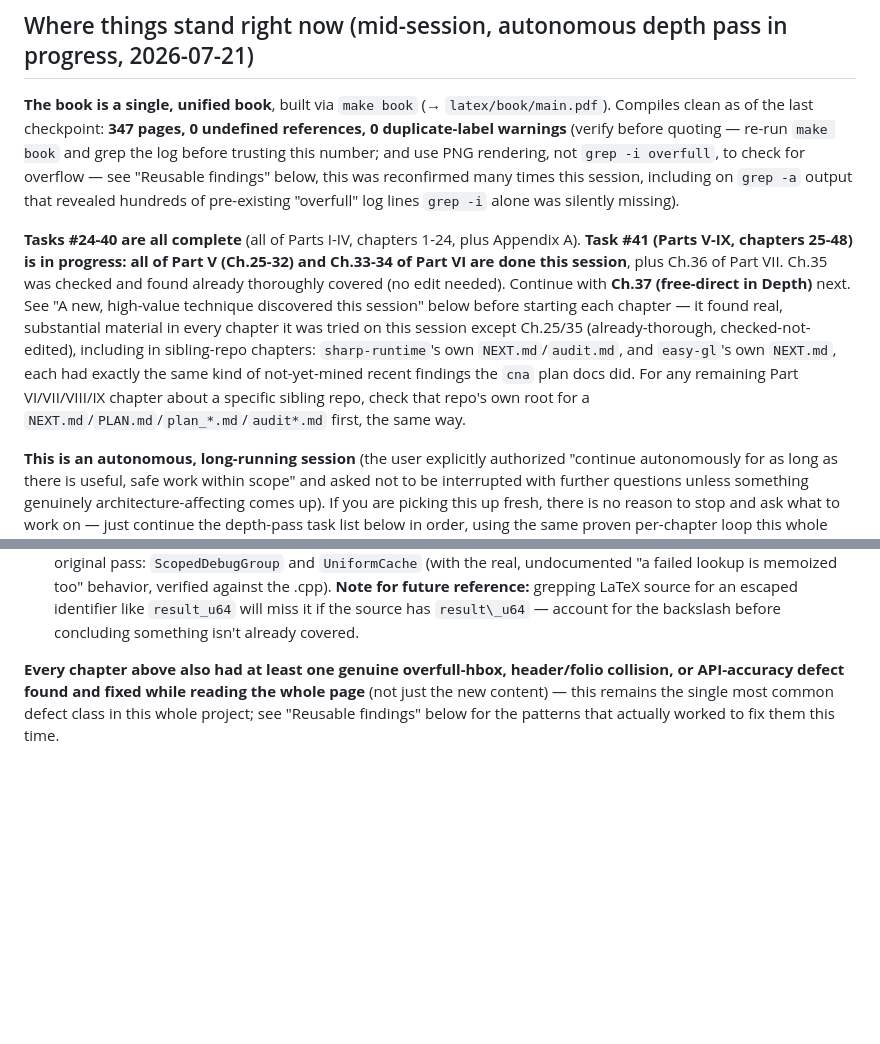
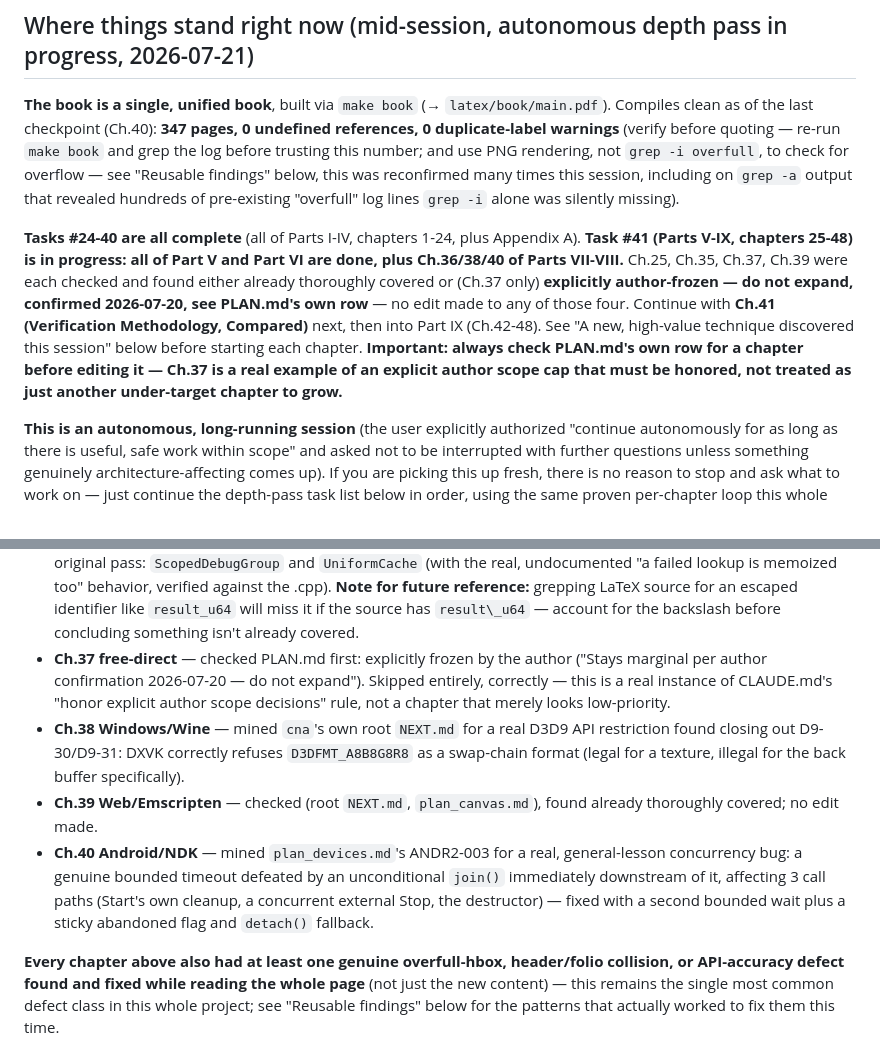
Before and after one commit to openeggbert/cna-bible, a Markdown page: NEXT.md, 2 parts joined by grey strips. Drawn GitHub-style; blank space fills up the shorter version.

Commit message:
NEXT.md: mid-session refresh — Ch.37-40 handled (one frozen, one edited, two checked-thorough)

```diff
--- a/NEXT.md
+++ b/NEXT.md
@@ -9,7 +9,7 @@ per-chapter detail this file only summarizes).
 ## Where things stand right now (mid-session, autonomous depth pass in progress, 2026-07-21)
 
 **The book is a single, unified book**, built via `make book` (→ `latex/book/main.pdf`).
-Compiles clean as of the last checkpoint: **347 pages, 0 undefined references, 0
+Compiles clean as of the last checkpoint (Ch.40): **347 pages, 0 undefined references, 0
 duplicate-label warnings** (verify before quoting — re-run `make book` and grep the log
 before trusting this number; and use PNG rendering, not `grep -i overfull`, to check for
 overflow — see "Reusable findings" below, this was reconfirmed many times this session,
@@ -17,16 +17,15 @@ including on `grep -a` output that revealed hundreds of pre-existing "overfull"
 `grep -i` alone was silently missing).
 
 **Tasks #24-40 are all complete** (all of Parts I-IV, chapters 1-24, plus Appendix A).
-**Task #41 (Parts V-IX, chapters 25-48) is in progress: all of Part V (Ch.25-32) and Ch.33-34
-of Part VI are done this session**, plus Ch.36 of Part VII. Ch.35 was checked and found
-already thoroughly covered (no edit needed). Continue with **Ch.37 (free-direct in Depth)**
-next. See "A new, high-value technique discovered this session" below before starting each
-chapter — it found real, substantial material in every chapter it was tried on this session
-except Ch.25/35 (already-thorough, checked-not-edited), including in sibling-repo chapters:
-`sharp-runtime`'s own `NEXT.md`/`audit.md`, and `easy-gl`'s own `NEXT.md`, each had exactly the
-same kind of not-yet-mined recent findings the `cna` plan docs did. For any remaining Part
-VI/VII/VIII/IX chapter about a specific sibling repo, check that repo's own root for a
-`NEXT.md`/`PLAN.md`/`plan_*.md`/`audit*.md` first, the same way.
+**Task #41 (Parts V-IX, chapters 25-48) is in progress: all of Part V and Part VI are done,
+plus Ch.36/38/40 of Parts VII-VIII.** Ch.25, Ch.35, Ch.37, Ch.39 were each checked and found
+either already thoroughly covered or (Ch.37 only) **explicitly author-frozen — do not
+expand, confirmed 2026-07-20, see PLAN.md's own row** — no edit made to any of those four.
+Continue with **Ch.41 (Verification Methodology, Compared)** next, then into Part IX
+(Ch.42-48). See "A new, high-value technique discovered this session" below before starting
+each chapter. **Important: always check PLAN.md's own row for a chapter before editing it —
+Ch.37 is a real example of an explicit author scope cap that must be honored, not treated as
+just another under-target chapter to grow.**
 
 **This is an autonomous, long-running session** (the user explicitly authorized "continue
 autonomously for as long as there is useful, safe work within scope" and asked not to be
@@ -160,6 +159,20 @@ grounded in an actual source read, rebuilt and PNG-verified before commit:
   **Note for future reference:** grepping LaTeX source for an escaped identifier like
   `result_u64` will miss it if the source has `result\_u64` — account for the backslash
   before concluding something isn't already covered.
+- **Ch.37 free-direct** — checked PLAN.md first: explicitly frozen by the author
+  ("Stays marginal per author confirmation 2026-07-20 — do not expand"). Skipped entirely,
+  correctly — this is a real instance of CLAUDE.md's "honor explicit author scope decisions"
+  rule, not a chapter that merely looks low-priority.
+- **Ch.38 Windows/Wine** — mined `cna`'s own root `NEXT.md` for a real D3D9 API restriction
+  found closing out D9-30/D9-31: DXVK correctly refuses `D3DFMT_A8B8G8R8` as a swap-chain
+  format (legal for a texture, illegal for the back buffer specifically).
+- **Ch.39 Web/Emscripten** — checked (root `NEXT.md`, `plan_canvas.md`), found already
+  thoroughly covered; no edit made.
+- **Ch.40 Android/NDK** — mined `plan_devices.md`'s ANDR2-003 for a real, general-lesson
+  concurrency bug: a genuine bounded timeout defeated by an unconditional `join()`
+  immediately downstream of it, affecting 3 call paths (Start's own cleanup, a concurrent
+  external Stop, the destructor) — fixed with a second bounded wait plus a sticky abandoned
+  flag and `detach()` fallback.
 
 **Every chapter above also had at least one genuine overfull-hbox, header/folio collision, or
 API-accuracy defect found and fixed while reading the whole page** (not just the new
```
